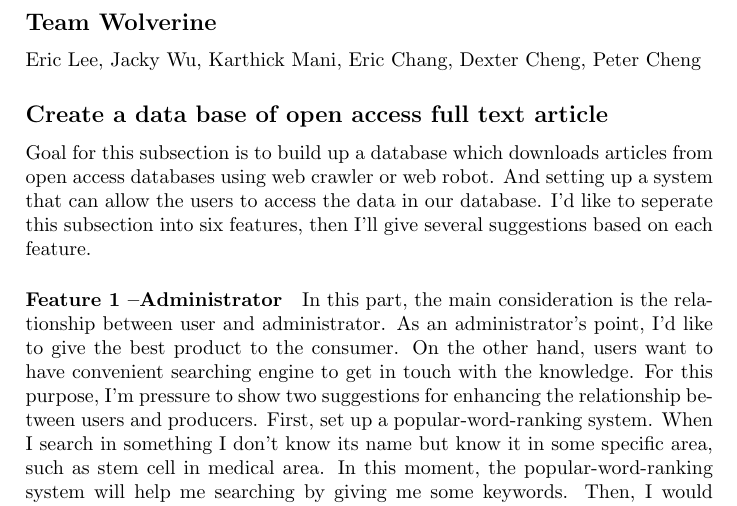
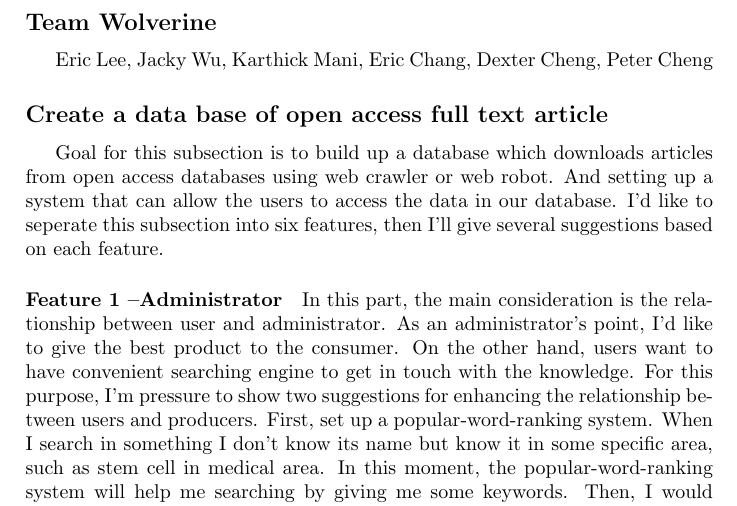
Before and after one commit to josechang/sciinfo, a LaTeX document (Report/Main.tex): part of page 2 of 5, cut so that both start at the same text. Compiled offline with pdfLaTeX; the source files are stored in an older character set and shown here as Unicode.

Commit message:
added intentfirst

```diff
--- a/Report/Main.tex
+++ b/Report/Main.tex
@@ -14,6 +14,7 @@
 \usepackage{amsmath,amssymb}
 \usepackage[ansinew]{inputenc}
 \usepackage[english]{babel}
+\usepackage{indentfirst}
 \addtolength{\topmargin}{-20mm}
 \addtolength{\textheight}{10mm}
 %%%%%%%%%%%%%%%%%%%%%%%%%%%%%%%%%%%%%%%%%%%%%%%%%%%%%%%%%%%%%%%%%%%
```
Also changed, not shown: Report/Main.tex (4 more changed lines).
